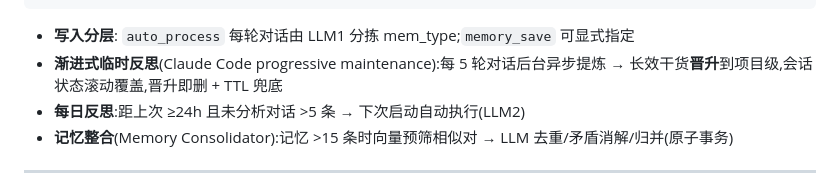
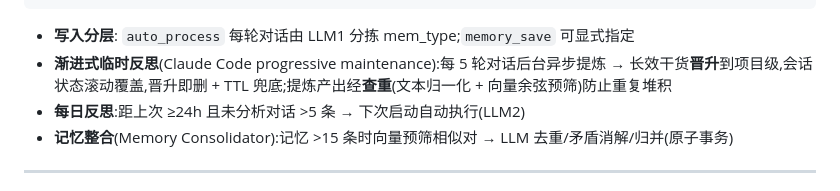
Before and after one commit to ehwin/Castalia-Full, a Markdown page: README.md, the part around the change. Drawn GitHub-style.

Commit message:
docs: README 补增量反思查重说明(公开仓库准备)

````diff
--- a/README.md
+++ b/README.md
@@ -169,7 +169,7 @@ Memories are **strictly layered** — nothing falls into an unclassified pile, e
 ```
 
 - **写入分层**: `auto_process` 每轮对话由 LLM1 分拣 mem_type;`memory_save` 可显式指定
-- **渐进式临时反思**(Claude Code progressive maintenance):每 5 轮对话后台异步提炼 → 长效干货**晋升**到项目级,会话状态滚动覆盖,晋升即删 + TTL 兜底
+- **渐进式临时反思**(Claude Code progressive maintenance):每 5 轮对话后台异步提炼 → 长效干货**晋升**到项目级,会话状态滚动覆盖,晋升即删 + TTL 兜底;提炼产出经**查重**(文本归一化 + 向量余弦预筛)防止重复堆积
 - **每日反思**:距上次 ≥24h 且未分析对话 >5 条 → 下次启动自动执行(LLM2)
 - **记忆整合**(Memory Consolidator):记忆 >15 条时向量预筛相似对 → LLM 去重/矛盾消解/归并(原子事务)
 
````
